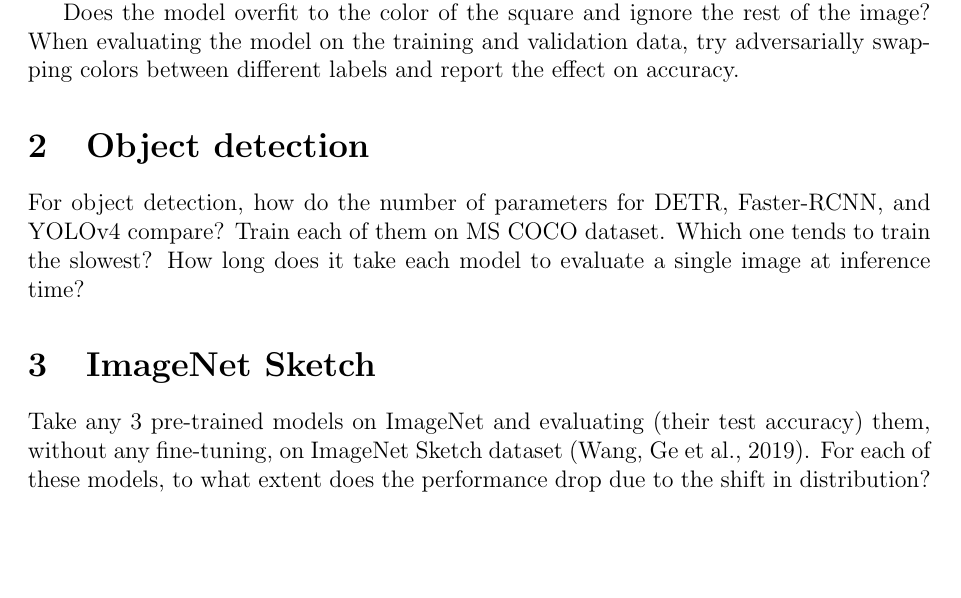
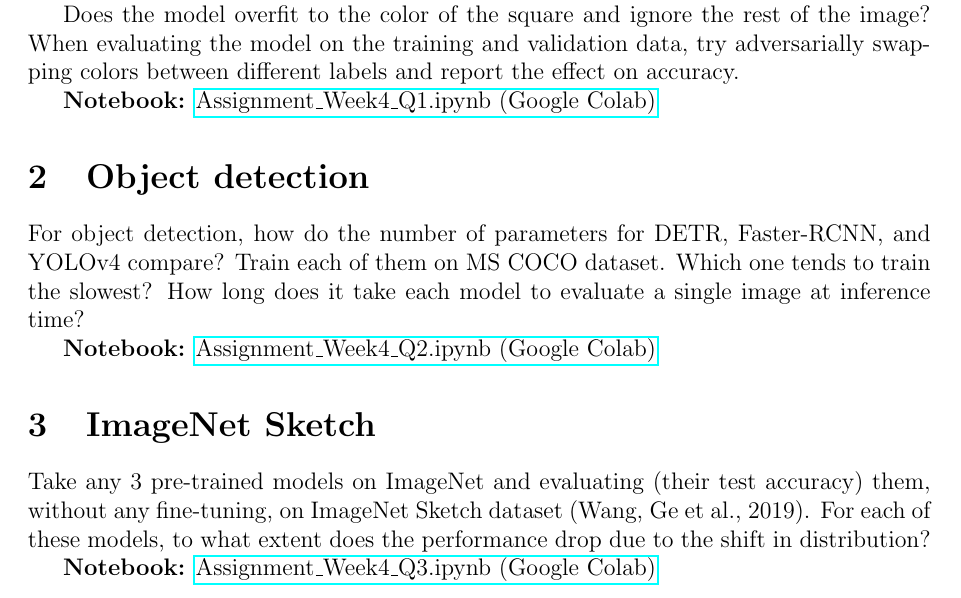
Before and after one commit to bkhanal-11/ties411_cvip_jyu, a LaTeX problem sheet (assignment4/assignment4.tex): part of the page, cut so that both start at the same text, the shorter picture padded with empty space. Compiled offline with pdfLaTeX.

Commit message:
add: notebooks for assignment 4

```diff
--- a/assignment4/assignment4.tex
+++ b/assignment4/assignment4.tex
@@ -26,12 +26,19 @@
 Does the model overfit to the color of the square and ignore the rest of the image? When evaluating the model on the training and validation data,
 try adversarially swapping colors between different labels and report the effect on accuracy.
 
+\textbf{Notebook:} \href{https://colab.research.google.com/drive/1own6DpmdM8Nlx5oqRM8h9s4naU_R6tED?usp=sharing}{Assignment\_Week4\_Q1.ipynb (Google Colab)}
+
+
 \section{Object detection}
 For object detection, how do the number of parameters for DETR, Faster-RCNN, and YOLOv4 compare? Train each of them on MS COCO dataset.
 Which one tends to train the slowest? How long does it take each model to evaluate a single image at inference time?
+
+\textbf{Notebook:} \href{https://colab.research.google.com/drive/15lZexKpMhi8YTQSRUhzudx96gLgtdNkc?usp=sharing}{Assignment\_Week4\_Q2.ipynb (Google Colab)}
 
 \section{ImageNet Sketch}
 Take any 3 pre-trained models on ImageNet and evaluating (their test accuracy) them, without any fine-tuning, on ImageNet Sketch dataset
 (Wang, Ge et al., 2019). For each of these models, to what extent does the performance drop due to the shift in distribution?
 
+\textbf{Notebook:} \href{https://colab.research.google.com/drive/1iXdk22CjFKFREb8IFVXQX4Lbwdluaqp-?usp=sharing}{Assignment\_Week4\_Q3.ipynb (Google Colab)}
+
 \end{document}
```
Also changed, not shown: 3 other files.
